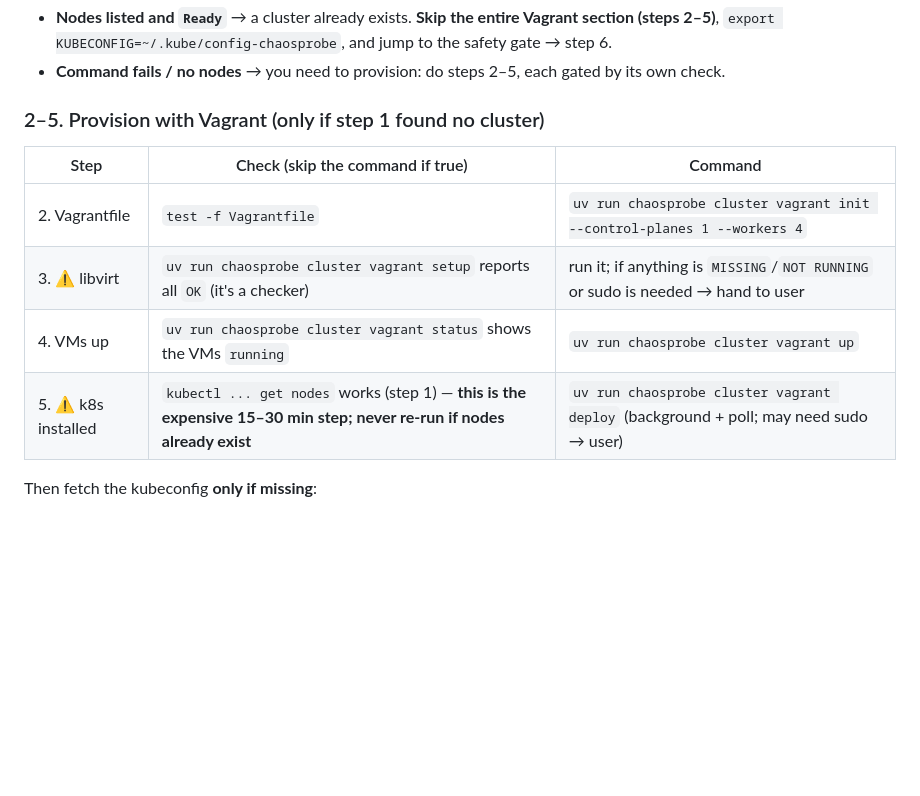
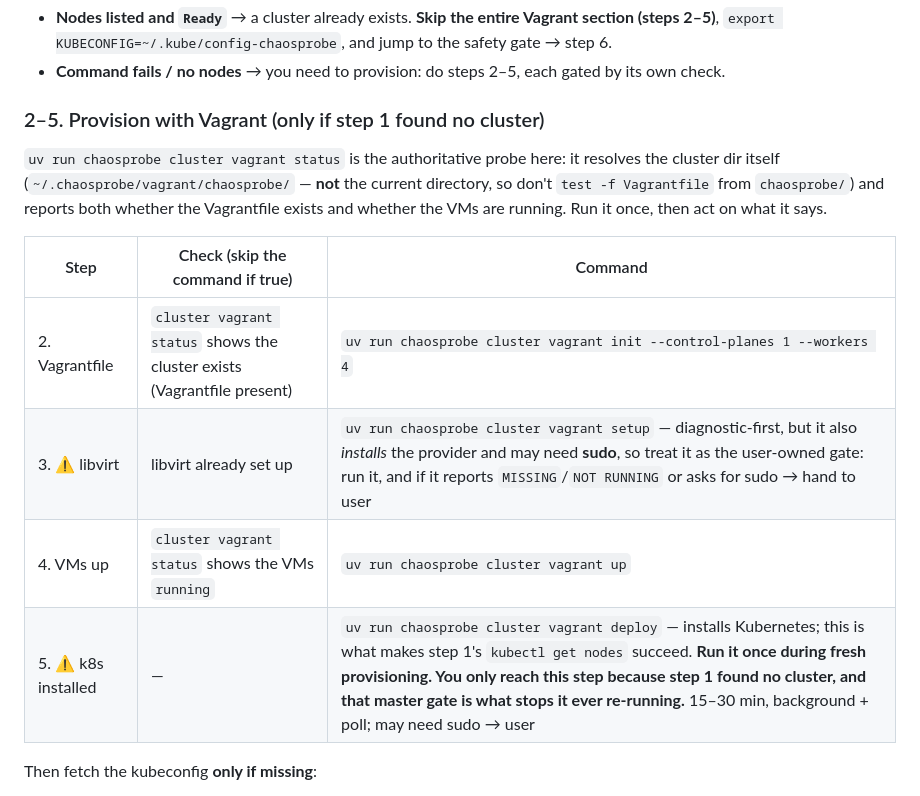
Before and after one commit to yhu02/uva-msc-thesis, a Markdown page: CLAUDE.md, the part around the change. Rendered like a GitHub page; blank space fills up the shorter version.

Commit message:
docs(claude): fix Vagrantfile pre-check path + clarify setup/deploy gates
Review fix for the pre-check flow:

- BUG: step 2 checked `test -f Vagrantfile` from the cwd, but vagrant init
  writes it to ~/.chaosprobe/vagrant/chaosprobe/ (VAGRANT_DIR). That check is
  always false from chaosprobe/, causing needless re-scaffolding. Use
  `cluster vagrant status` (resolves the dir itself; also reports VM state).
- step 3: reframe `vagrant setup` as the diagnostic-first, sudo/user-owned gate
  it is, not a pure checker.
- step 5: replace the circular deploy skip-condition with the real invariant
  (deploy makes `get nodes` succeed; step 1's master gate prevents re-running).

Co-Authored-By: Claude Opus 4.8 (1M context) <noreply@anthropic.com>

```diff
--- a/CLAUDE.md
+++ b/CLAUDE.md
@@ -66,12 +66,19 @@ kubectl --kubeconfig ~/.kube/config-chaosprobe get nodes
   by its own check.
 
 ### 2–5. Provision with Vagrant (only if step 1 found no cluster)
+
+`uv run chaosprobe cluster vagrant status` is the authoritative probe here: it
+resolves the cluster dir itself (`~/.chaosprobe/vagrant/chaosprobe/` — **not** the
+current directory, so don't `test -f Vagrantfile` from `chaosprobe/`) and reports
+both whether the Vagrantfile exists and whether the VMs are running. Run it once,
+then act on what it says.
+
 | Step | Check (skip the command if true) | Command |
 |---|---|---|
-| 2. Vagrantfile | `test -f Vagrantfile` | `uv run chaosprobe cluster vagrant init --control-planes 1 --workers 4` |
-| 3. ⚠️ libvirt | `uv run chaosprobe cluster vagrant setup` reports all `OK` (it's a checker) | run it; if anything is `MISSING`/`NOT RUNNING` or sudo is needed → hand to user |
-| 4. VMs up | `uv run chaosprobe cluster vagrant status` shows the VMs `running` | `uv run chaosprobe cluster vagrant up` |
-| 5. ⚠️ k8s installed | `kubectl ... get nodes` works (step 1) — **this is the expensive 15–30 min step; never re-run if nodes already exist** | `uv run chaosprobe cluster vagrant deploy` (background + poll; may need sudo → user) |
+| 2. Vagrantfile | `cluster vagrant status` shows the cluster exists (Vagrantfile present) | `uv run chaosprobe cluster vagrant init --control-planes 1 --workers 4` |
+| 3. ⚠️ libvirt | libvirt already set up | `uv run chaosprobe cluster vagrant setup` — diagnostic-first, but it also *installs* the provider and may need **sudo**, so treat it as the user-owned gate: run it, and if it reports `MISSING`/`NOT RUNNING` or asks for sudo → hand to user |
+| 4. VMs up | `cluster vagrant status` shows the VMs `running` | `uv run chaosprobe cluster vagrant up` |
+| 5. ⚠️ k8s installed | — | `uv run chaosprobe cluster vagrant deploy` — installs Kubernetes; this is what makes step 1's `kubectl get nodes` succeed. **Run it once during fresh provisioning. You only reach this step because step 1 found no cluster, and that master gate is what stops it ever re-running.** 15–30 min, background + poll; may need sudo → user |
 
 Then fetch the kubeconfig **only if missing**:
 - **Check:** `test -f ~/.kube/config-chaosprobe` and `kubectl --kubeconfig ~/.kube/config-chaosprobe get nodes` works.
```
